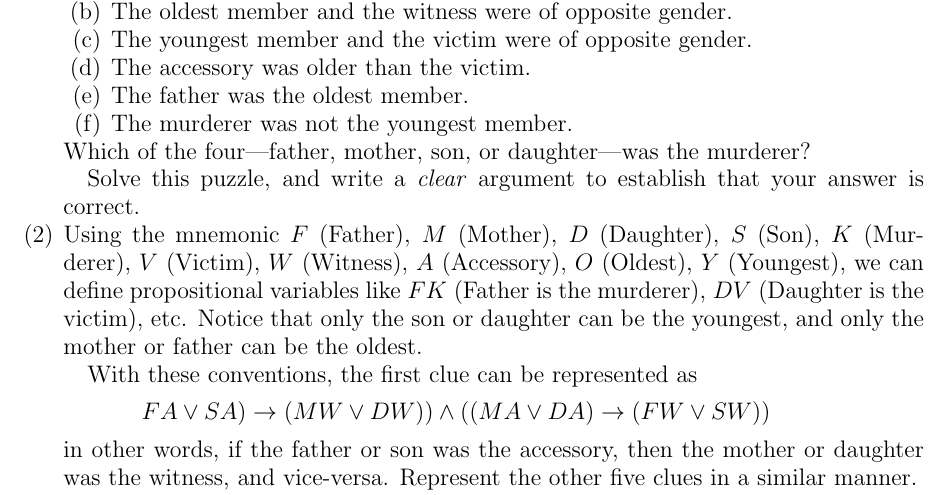
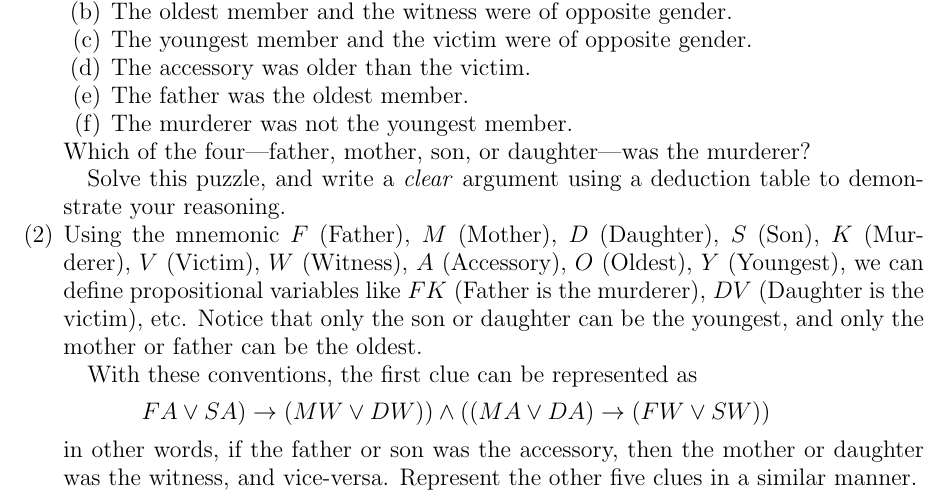
Before and after one commit to UofSC-Fall-2022-Math-300-H01/homework1, a LaTeX paper (main.tex): part of the page, cut so that both start at the same text. Compiled offline with pdfLaTeX.

Commit message:
revise hw

```diff
--- a/main.tex
+++ b/main.tex
@@ -51,8 +51,8 @@ fourth member was an accessory after the fact.
 \end{enumerate}
 Which of the four—father, mother, son, or daughter—was the murderer?
 
-Solve this puzzle, and write a \textit{clear} argument to establish
-that your answer is correct.
+Solve this puzzle, and write a \textit{clear} argument using a
+deduction table to demonstrate your reasoning.
 
 \item Using the mnemonic $F$ (Father), $M$ (Mother), $D$ (Daughter),
 $S$ (Son), $K$ (Murderer), $V$ (Victim), $W$ (Witness), $A$
```
